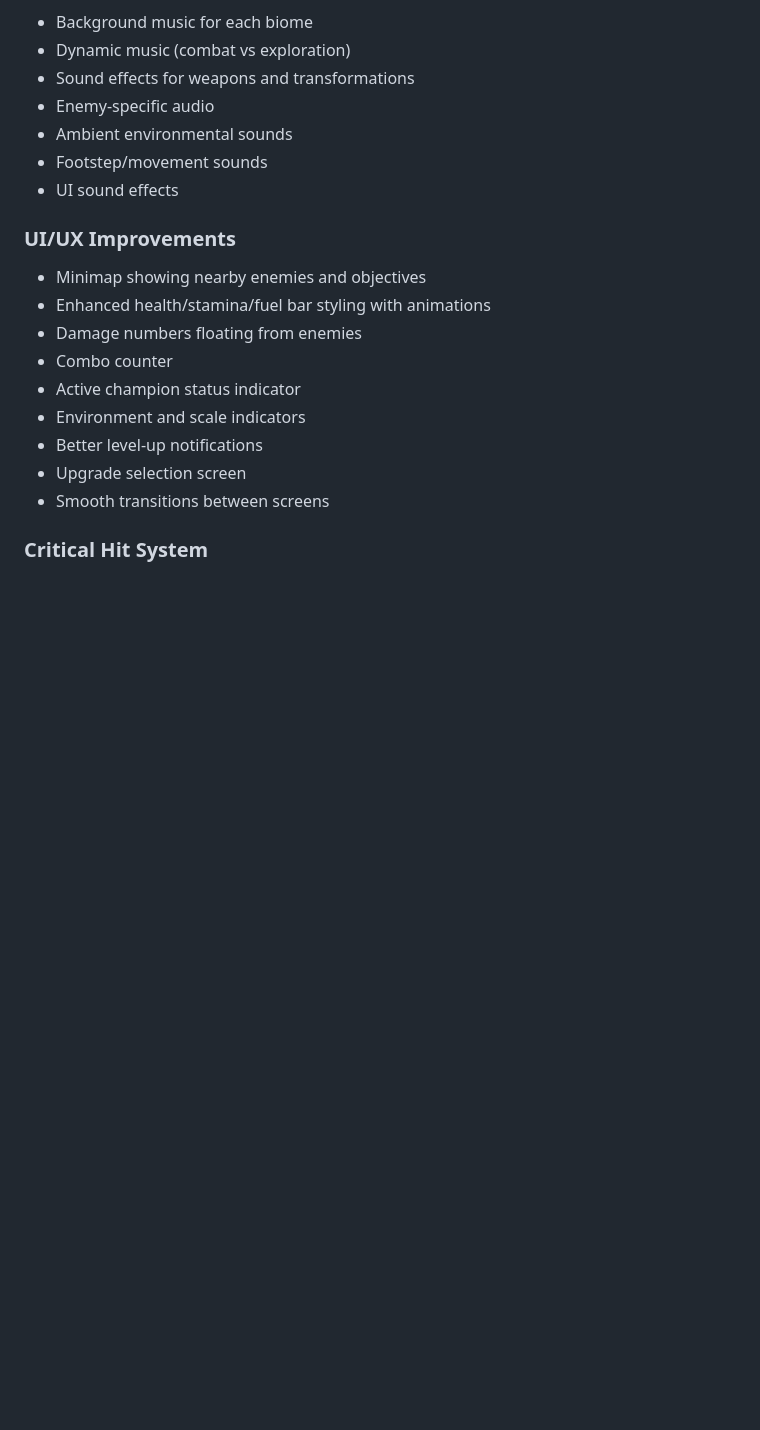
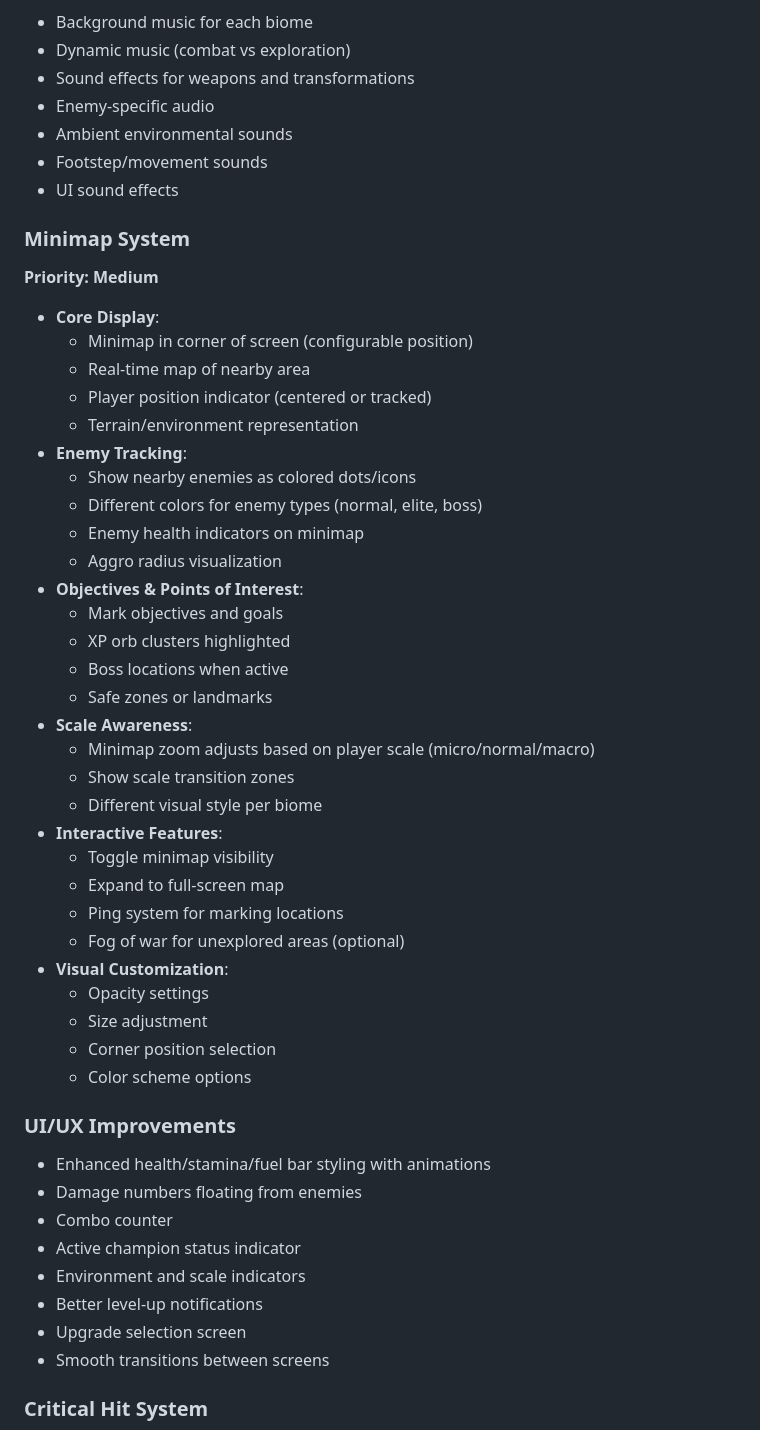
Before and after one commit to sbryden/Scalar.Game, a Markdown page: ROADMAP.md, the part around the change. Drawn GitHub-style; blank space fills up the shorter version.

Commit message:
Add detailed Minimap System feature to roadmap
- Expand minimap from simple bullet point to comprehensive feature section
- Add core display features (position, real-time map, player tracking)
- Include enemy tracking with color-coded types and health indicators
- Add objectives and points of interest support
- Implement scale-aware zoom for micro/normal/macro scales
- Add interactive features (toggle, expand, ping, fog of war)
- Include visual customization options (opacity, size, position, colors)

```diff
--- a/ROADMAP.md
+++ b/ROADMAP.md
@@ -249,8 +249,39 @@ The roadmap is organized by feature area rather than timeline, allowing for flex
 - Footstep/movement sounds
 - UI sound effects
 
+### Minimap System
+**Priority: Medium**
+- **Core Display**:
+  - Minimap in corner of screen (configurable position)
+  - Real-time map of nearby area
+  - Player position indicator (centered or tracked)
+  - Terrain/environment representation
+- **Enemy Tracking**:
+  - Show nearby enemies as colored dots/icons
+  - Different colors for enemy types (normal, elite, boss)
+  - Enemy health indicators on minimap
+  - Aggro radius visualization
+- **Objectives & Points of Interest**:
+  - Mark objectives and goals
+  - XP orb clusters highlighted
+  - Boss locations when active
+  - Safe zones or landmarks
+- **Scale Awareness**:
+  - Minimap zoom adjusts based on player scale (micro/normal/macro)
+  - Show scale transition zones
+  - Different visual style per biome
+- **Interactive Features**:
+  - Toggle minimap visibility
+  - Expand to full-screen map
+  - Ping system for marking locations
+  - Fog of war for unexplored areas (optional)
+- **Visual Customization**:
+  - Opacity settings
+  - Size adjustment
+  - Corner position selection
+  - Color scheme options
+
 ### UI/UX Improvements
-- Minimap showing nearby enemies and objectives
 - Enhanced health/stamina/fuel bar styling with animations
 - Damage numbers floating from enemies
 - Combo counter
```
